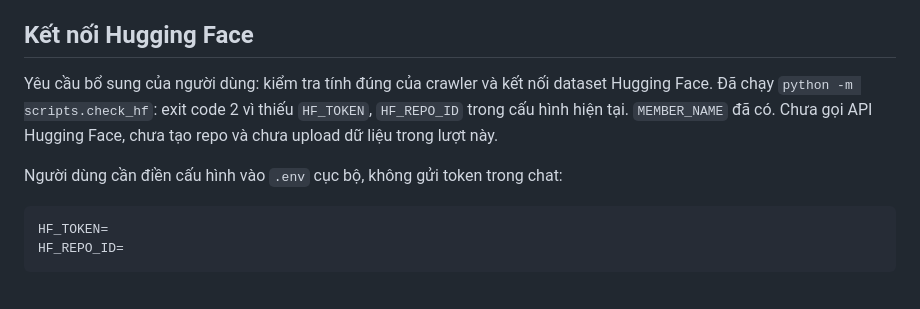
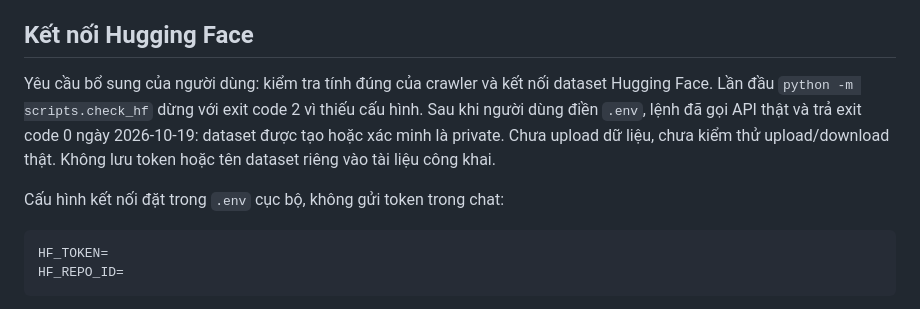
Before and after one commit to hcmus-arxiv-reference/arxiv-reference-matching, a Markdown page: docs/crawl-review.md, the part around the change. GitHub-like rendering.

Commit message:
docs: record verified private Hugging Face connection

````diff
--- a/docs/crawl-review.md
+++ b/docs/crawl-review.md
@@ -110,11 +110,13 @@ thay thế xác nhận của người dùng hoặc tiêu chí hoàn thành giai
 ## Kết nối Hugging Face
 
 Yêu cầu bổ sung của người dùng: kiểm tra tính đúng của crawler và kết nối
-dataset Hugging Face. Đã chạy `python -m scripts.check_hf`: exit code 2 vì
-thiếu `HF_TOKEN`, `HF_REPO_ID` trong cấu hình hiện tại. `MEMBER_NAME` đã có.
-Chưa gọi API Hugging Face, chưa tạo repo và chưa upload dữ liệu trong lượt này.
+dataset Hugging Face. Lần đầu `python -m scripts.check_hf` dừng với exit code 2 vì thiếu cấu hình.
+Sau khi người dùng điền `.env`, lệnh đã gọi API thật và trả exit code 0
+ngày 2026-10-19: dataset được tạo hoặc xác minh là private. Chưa upload dữ
+liệu, chưa kiểm thử upload/download thật. Không lưu token hoặc tên dataset
+riêng vào tài liệu công khai.
 
-Người dùng cần điền cấu hình vào `.env` cục bộ, không gửi token trong chat:
+Cấu hình kết nối đặt trong `.env` cục bộ, không gửi token trong chat:
 
 ```dotenv
 HF_TOKEN=
````
Also changed, not shown: AGENTS.md (+1 -1 lines), CONTEXT.md (+4 -3 lines).
